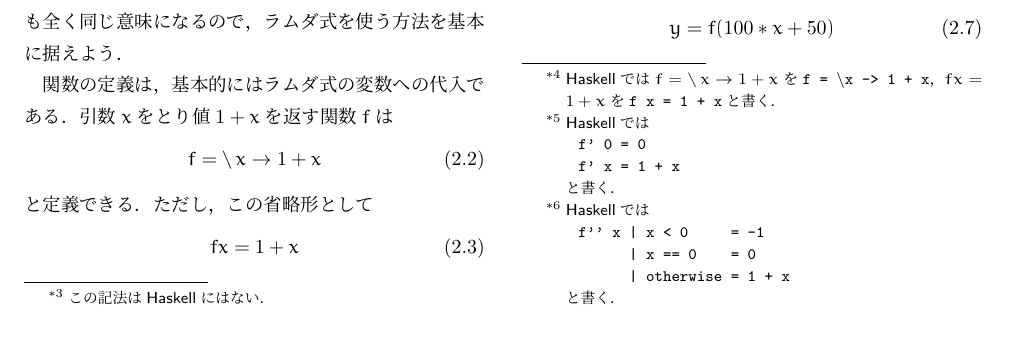
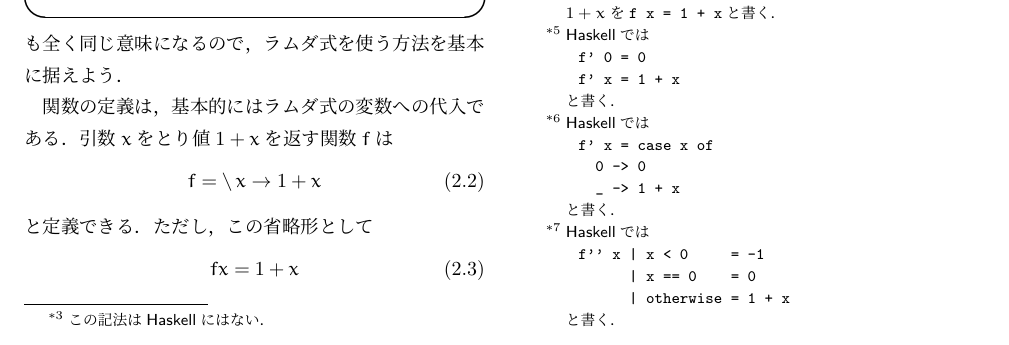
Before and after one commit to kanaya/haskell, a LaTeX thesis (haskell.tex): part of page 12 of 71, cut so that both start at the same text. Compiled offline with pLaTeX and dvipdfmx.

Commit message:
Comment.

```diff
--- a/haskell.tex
+++ b/haskell.tex
@@ -445,7 +445,14 @@ f'x=\mathCase x\mathOf\left\{
 \end{split}
 \right.
 \end{equation}
-のように書く．ここに$\_$は任意の値の意味である．パタンマッチは上から順番にマッチングしていくため，この場合は$0$以外を意味する．
+のように書く．ここに$\_$は任意の値の意味である．パタンマッチは上から順番にマッチングしていくため，この場合は$0$以外を意味する．\footnote{\haskell では
+\begin{Verbatim}[xleftmargin=10mm]
+f' x = case x of
+  0 -> 0
+  _ -> 1 + x
+\end{Verbatim}
+と書く．}
+
 
 関数定義に\keyword{場合分け}が必要な場合は\keyword{ガード}を用いる．例えば引数の値が負の場合は$-1$を，$0$の場合は$0$を，それ以外の場合は関数$f$と同じ振る舞いをする関数$f''$は
 \begin{equation}
```
Also changed, not shown: haskell.tex (2 more changed lines).
